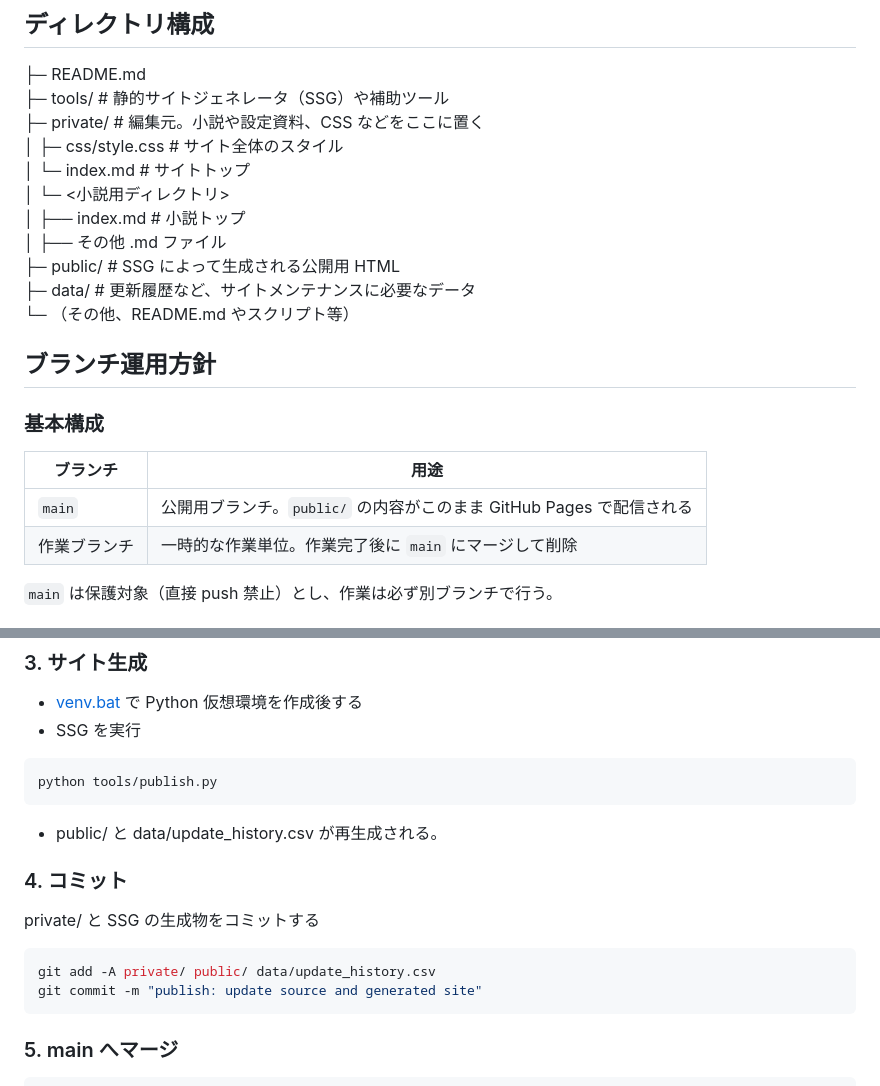
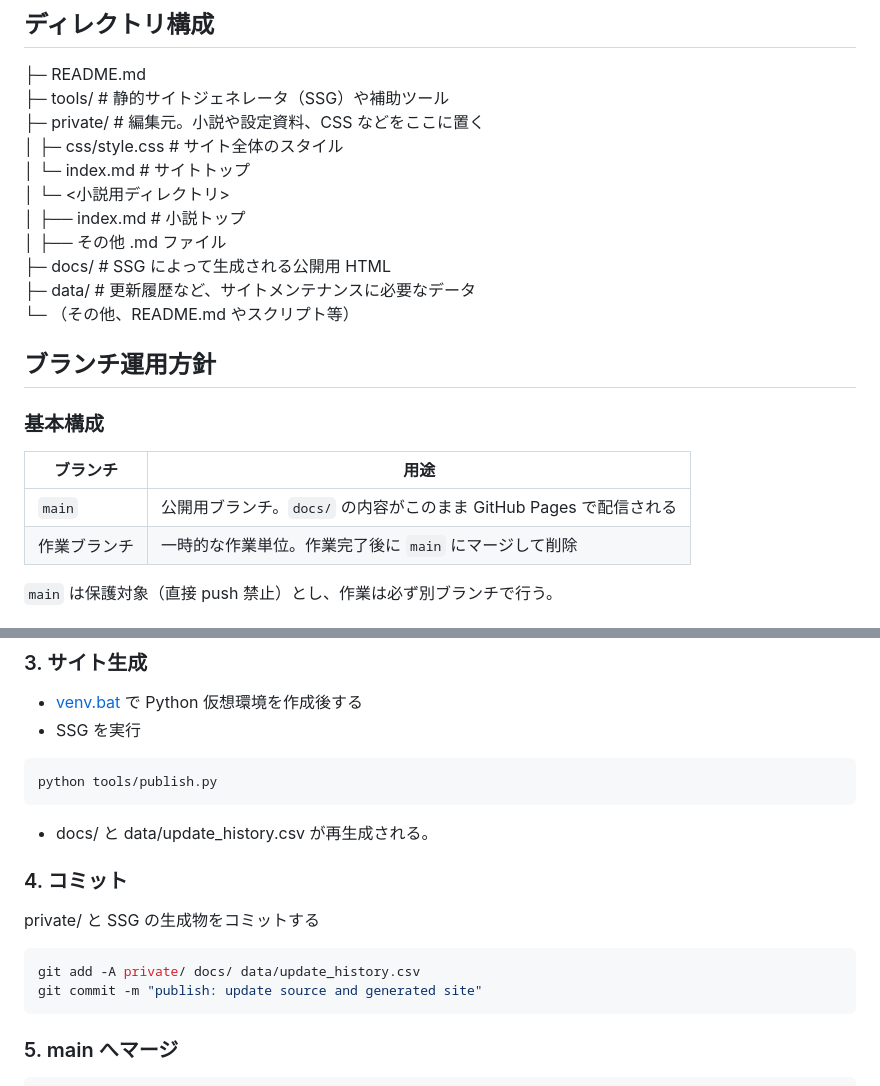
Before and after one commit to i-am-mole/mogura-novel, a Markdown page: DEVELOPMENT.md, 2 parts joined by grey strips. Rendered like a GitHub page.

Commit message:
fix: Change public directory from "public" to "docs" #11

````diff
--- a/DEVELOPMENT.md
+++ b/DEVELOPMENT.md
@@ -15,7 +15,7 @@
 │ └─ <小説用ディレクトリ>
 │  ├── index.md # 小説トップ
 │  ├── その他 .md ファイル
-├─ public/ # SSG によって生成される公開用 HTML
+├─ docs/ # SSG によって生成される公開用 HTML
 ├─ data/ # 更新履歴など、サイトメンテナンスに必要なデータ
 └─ （その他、README.md やスクリプト等）
 
@@ -25,7 +25,7 @@
 
 | ブランチ | 用途 |
 |-----------|------|
-| `main` | 公開用ブランチ。`public/` の内容がこのまま GitHub Pages で配信される |
+| `main` | 公開用ブランチ。`docs/` の内容がこのまま GitHub Pages で配信される |
 | 作業ブランチ | 一時的な作業単位。作業完了後に `main` にマージして削除 |
 
 `main` は保護対象（直接 push 禁止）とし、作業は必ず別ブランチで行う。
@@ -67,13 +67,13 @@ git switch -c content/mywork-add-ep05
 python tools/publish.py
 ```
 
-- public/ と data/update_history.csv が再生成される。
+- docs/ と data/update_history.csv が再生成される。
 
 ### 4. コミット
 private/ と SSG の生成物をコミットする
 
 ```bash
-git add -A private/ public/ data/update_history.csv
+git add -A private/ docs/ data/update_history.csv
 git commit -m "publish: update source and generated site"
 ```
 
````
